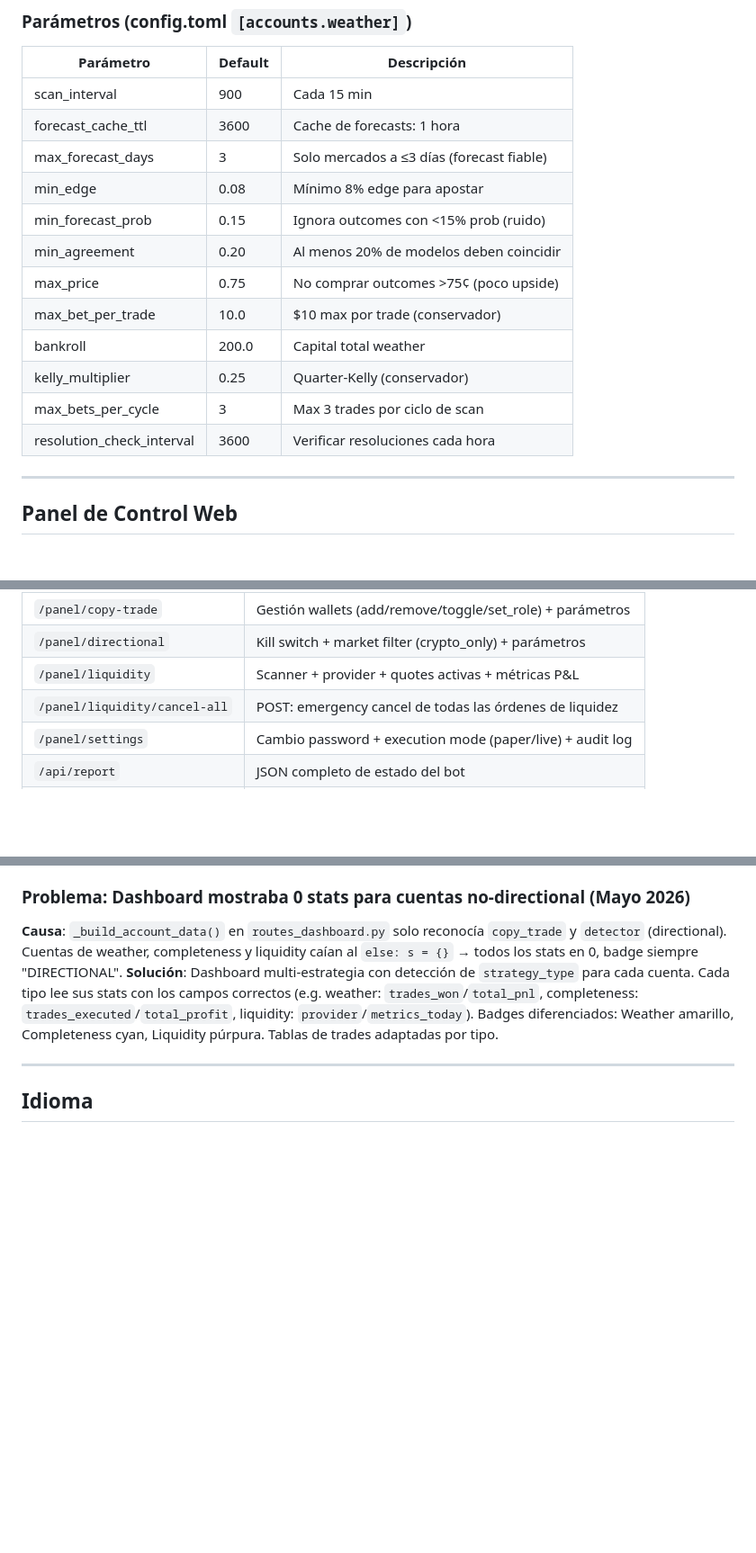
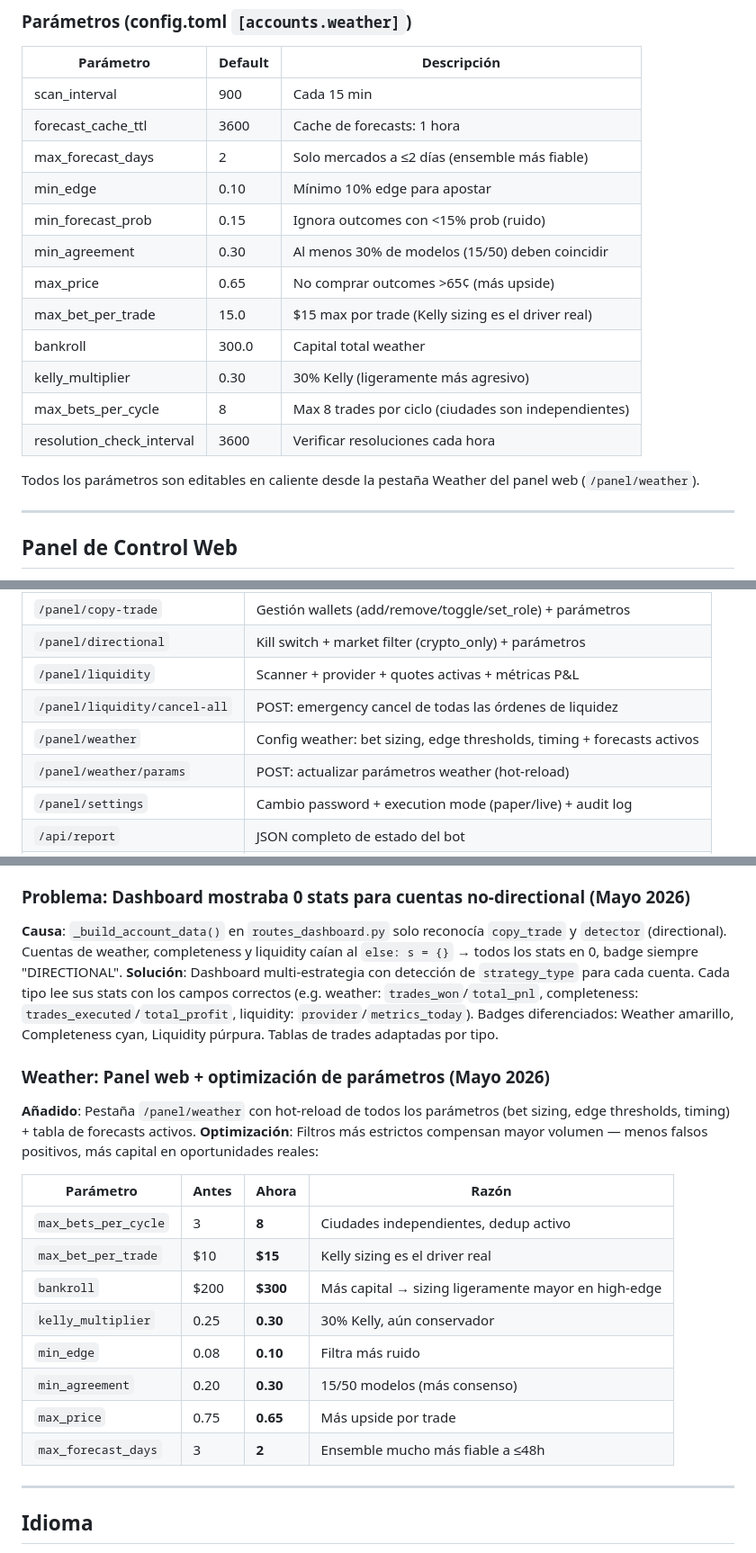
Before and after one commit to dignitasjota/polybot, a Markdown page: CLAUDE.md, 3 parts joined by grey strips. Shown at 90% size. GitHub-like rendering; blank space fills up the shorter version.

Commit message:
Docs: weather panel + parámetros optimizados en CLAUDE.md
Co-Authored-By: Claude Opus 4.6 <noreply@anthropic.com>

```diff
--- a/CLAUDE.md
+++ b/CLAUDE.md
@@ -658,16 +659,18 @@ La cuenta weather se muestra en el dashboard principal con:
 |-----------|---------|-------------|
 | scan_interval | 900 | Cada 15 min |
 | forecast_cache_ttl | 3600 | Cache de forecasts: 1 hora |
-| max_forecast_days | 3 | Solo mercados a ≤3 días (forecast fiable) |
-| min_edge | 0.08 | Mínimo 8% edge para apostar |
+| max_forecast_days | 2 | Solo mercados a ≤2 días (ensemble más fiable) |
+| min_edge | 0.10 | Mínimo 10% edge para apostar |
 | min_forecast_prob | 0.15 | Ignora outcomes con <15% prob (ruido) |
-| min_agreement | 0.20 | Al menos 20% de modelos deben coincidir |
-| max_price | 0.75 | No comprar outcomes >75¢ (poco upside) |
-| max_bet_per_trade | 10.0 | $10 max por trade (conservador) |
-| bankroll | 200.0 | Capital total weather |
-| kelly_multiplier | 0.25 | Quarter-Kelly (conservador) |
-| max_bets_per_cycle | 3 | Max 3 trades por ciclo de scan |
+| min_agreement | 0.30 | Al menos 30% de modelos (15/50) deben coincidir |
+| max_price | 0.65 | No comprar outcomes >65¢ (más upside) |
+| max_bet_per_trade | 15.0 | $15 max por trade (Kelly sizing es el driver real) |
+| bankroll | 300.0 | Capital total weather |
+| kelly_multiplier | 0.30 | 30% Kelly (ligeramente más agresivo) |
+| max_bets_per_cycle | 8 | Max 8 trades por ciclo (ciudades son independientes) |
 | resolution_check_interval | 3600 | Verificar resoluciones cada hora |
+
+Todos los parámetros son editables en caliente desde la pestaña Weather del panel web (`/panel/weather`).
 
 ---
 
@@ -684,6 +687,8 @@ Accesible en `http://host:8080`. Protegido por login con cookie HMAC-SHA256.
 | `/panel/directional` | Kill switch + market filter (crypto_only) + parámetros |
 | `/panel/liquidity` | Scanner + provider + quotes activas + métricas P&L |
 | `/panel/liquidity/cancel-all` | POST: emergency cancel de todas las órdenes de liquidez |
+| `/panel/weather` | Config weather: bet sizing, edge thresholds, timing + forecasts activos |
+| `/panel/weather/params` | POST: actualizar parámetros weather (hot-reload) |
 | `/panel/settings` | Cambio password + execution mode (paper/live) + audit log |
 | `/api/report` | JSON completo de estado del bot |
 | `/api/report/{account}` | JSON por cuenta específica |
@@ -1077,6 +1082,21 @@ Nueva estrategia que predice temperatura máxima diaria usando ensemble ECMWF IF
 **Causa**: `_build_account_data()` en `routes_dashboard.py` solo reconocía `copy_trade` y `detector` (directional). Cuentas de weather, completeness y liquidity caían al `else: s = {}` → todos los stats en 0, badge siempre "DIRECTIONAL".
 **Solución**: Dashboard multi-estrategia con detección de `strategy_type` para cada cuenta. Cada tipo lee sus stats con los campos correctos (e.g. weather: `trades_won`/`total_pnl`, completeness: `trades_executed`/`total_profit`, liquidity: `provider`/`metrics_today`). Badges diferenciados: Weather amarillo, Completeness cyan, Liquidity púrpura. Tablas de trades adaptadas por tipo.
 
+### Weather: Panel web + optimización de parámetros (Mayo 2026)
+**Añadido**: Pestaña `/panel/weather` con hot-reload de todos los parámetros (bet sizing, edge thresholds, timing) + tabla de forecasts activos.
+**Optimización**: Filtros más estrictos compensan mayor volumen — menos falsos positivos, más capital en oportunidades reales:
+
+| Parámetro | Antes | Ahora | Razón |
+|-----------|-------|-------|-------|
+| `max_bets_per_cycle` | 3 | **8** | Ciudades independientes, dedup activo |
+| `max_bet_per_trade` | $10 | **$15** | Kelly sizing es el driver real |
+| `bankroll` | $200 | **$300** | Más capital → sizing ligeramente mayor en high-edge |
+| `kelly_multiplier` | 0.25 | **0.30** | 30% Kelly, aún conservador |
+| `min_edge` | 0.08 | **0.10** | Filtra más ruido |
+| `min_agreement` | 0.20 | **0.30** | 15/50 modelos (más consenso) |
+| `max_price` | 0.75 | **0.65** | Más upside por trade |
+| `max_forecast_days` | 3 | **2** | Ensemble mucho más fiable a ≤48h |
+
 ---
 
 ## Idioma
```
Also changed, not shown: other parts of CLAUDE.md (+1 -0 lines).
